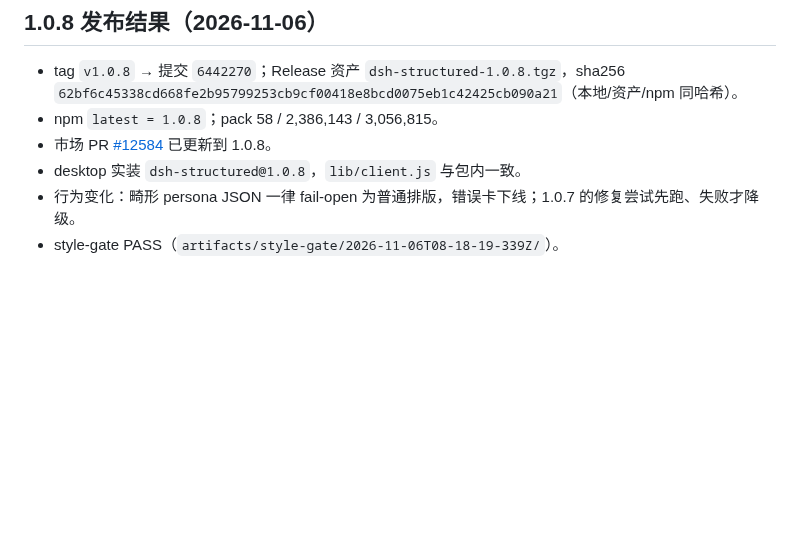
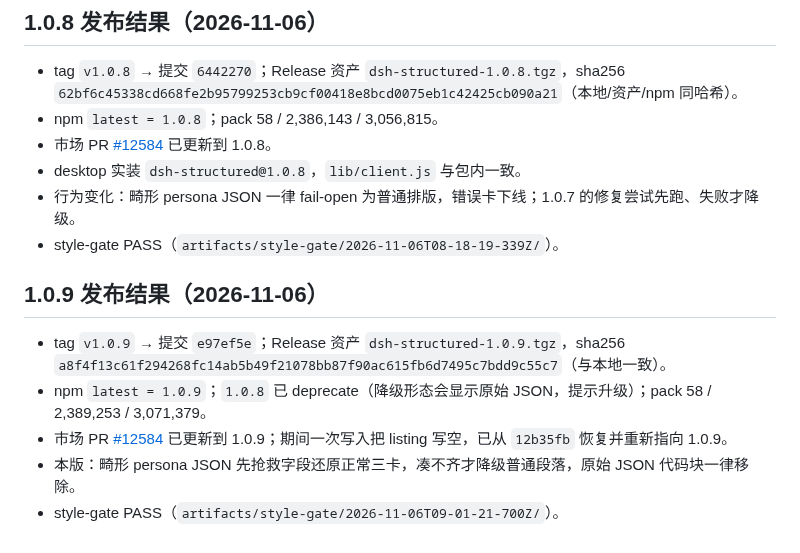
Before and after one commit to feigo313/dsh-structured, a Markdown page: docs/1.0-3-RELEASE-CHECKPOINT.md, the part around the change. Drawn GitHub-style; blank space fills up the shorter version.

Commit message:
docs(1.0.9): record release result

```diff
--- a/docs/1.0-3-RELEASE-CHECKPOINT.md
+++ b/docs/1.0-3-RELEASE-CHECKPOINT.md
@@ -86,3 +86,11 @@
 - desktop 实装 `dsh-structured@1.0.8`，`lib/client.js` 与包内一致。
 - 行为变化：畸形 persona JSON 一律 fail-open 为普通排版，错误卡下线；1.0.7 的修复尝试先跑、失败才降级。
 - style-gate PASS（`artifacts/style-gate/2026-11-06T08-18-19-339Z/`）。
+
+## 1.0.9 发布结果（2026-11-06）
+
+- tag `v1.0.9` → 提交 `e97ef5e`；Release 资产 `dsh-structured-1.0.9.tgz`，sha256 `a8f4f13c61f294268fc14ab5b49f21078bb87f90ac615fb6d7495c7bdd9c55c7`（与本地一致）。
+- npm `latest = 1.0.9`；`1.0.8` 已 deprecate（降级形态会显示原始 JSON，提示升级）；pack 58 / 2,389,253 / 3,071,379。
+- 市场 PR [#12584](https://github.com/awesome-dsh-plugin/awesome-dsh-plugin/pull/12584) 已更新到 1.0.9；期间一次写入把 listing 写空，已从 `12b35fb` 恢复并重新指向 1.0.9。
+- 本版：畸形 persona JSON 先抢救字段还原正常三卡，凑不齐才降级普通段落，原始 JSON 代码块一律移除。
+- style-gate PASS（`artifacts/style-gate/2026-11-06T09-01-21-700Z/`）。
```
